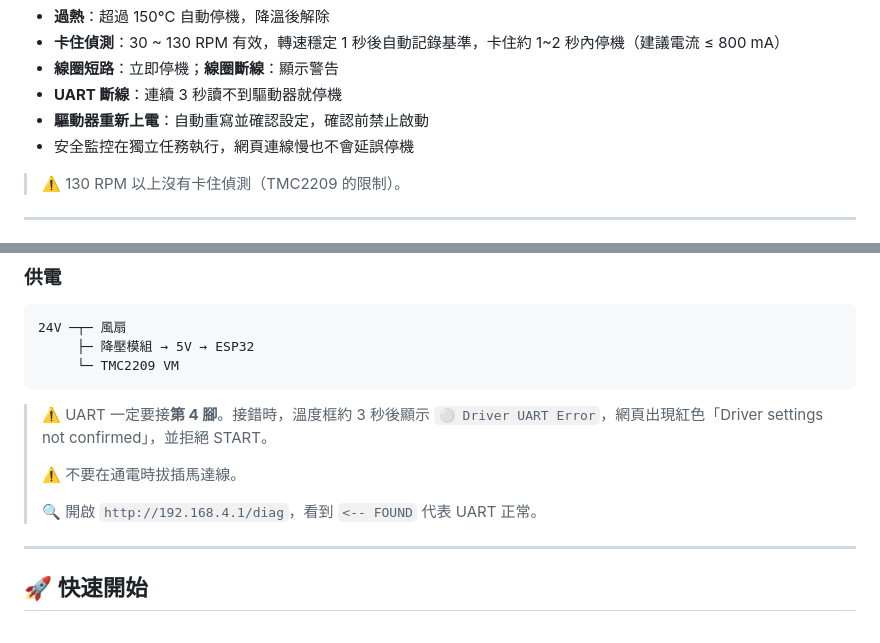
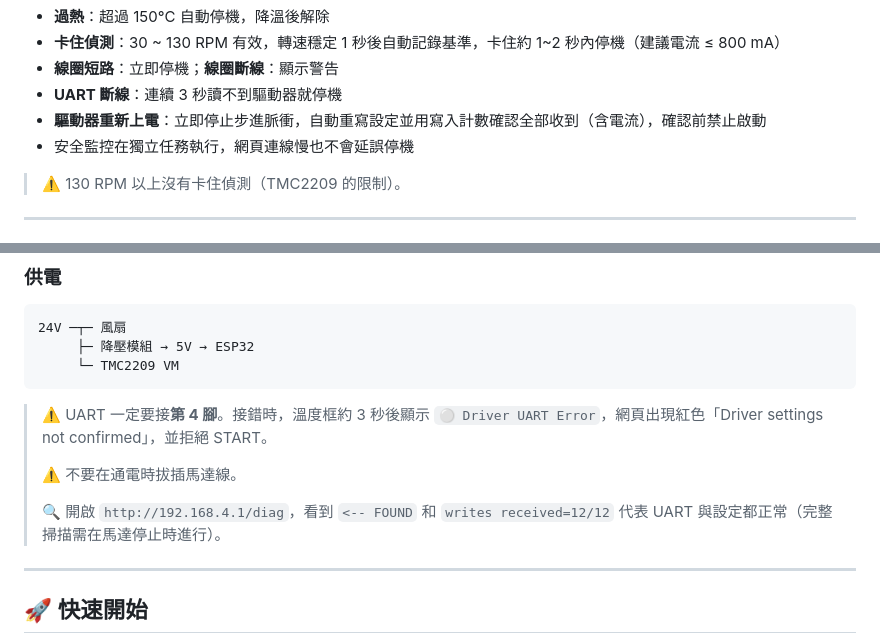
Before and after one commit to Eggisgood69/ESP32-TMC2209-Web-Control, a Markdown page: README.md, 2 parts joined by grey strips. GitHub-like rendering.

Commit message:
docs: describe write-count check and immediate stop on driver reset; screenshot for v1.13.7
Co-Authored-By: Claude Opus 5.5 <noreply@anthropic.com>

```diff
--- a/README.md
+++ b/README.md
@@ -32,7 +32,7 @@
 * **卡住偵測**：30 ~ 130 RPM 有效，轉速穩定 1 秒後自動記錄基準，卡住約 1~2 秒內停機（建議電流 ≤ 800 mA）
 * **線圈短路**：立即停機；**線圈斷線**：顯示警告
 * **UART 斷線**：連續 3 秒讀不到驅動器就停機
-* **驅動器重新上電**：自動重寫並確認設定，確認前禁止啟動
+* **驅動器重新上電**：立即停止步進脈衝，自動重寫設定並用寫入計數確認全部收到（含電流），確認前禁止啟動
 * 安全監控在獨立任務執行，網頁連線慢也不會延誤停機
 
 > ⚠️ 130 RPM 以上沒有卡住偵測（TMC2209 的限制）。
@@ -87,7 +87,7 @@
 >
 > ⚠️ 不要在通電時拔插馬達線。
 >
-> 🔍 開啟 `http://192.168.4.1/diag`，看到 `<-- FOUND` 代表 UART 正常。
+> 🔍 開啟 `http://192.168.4.1/diag`，看到 `<-- FOUND` 和 `writes received=12/12` 代表 UART 與設定都正常（完整掃描需在馬達停止時進行）。
 
 ---
 
```
Also changed, not shown: other parts of README.md (+1 -1 lines), docs/screenshot.png.
